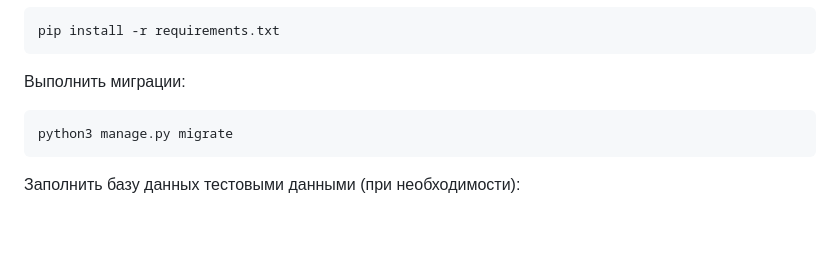
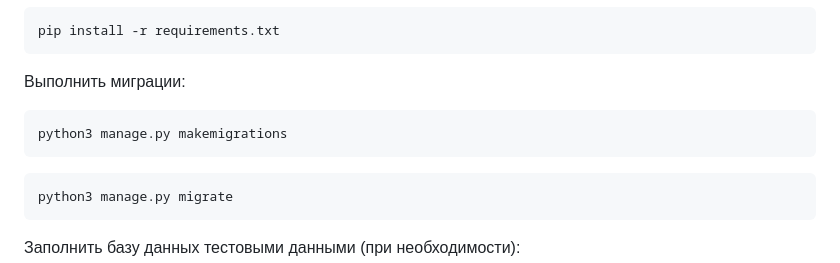
Before and after one commit to Damened/api_yamdb, a Markdown page: README.md, the part around the change. Rendered like a GitHub page; blank space fills up the shorter version.

Commit message:
Update README.md
добавлена миграция

````diff
--- a/README.md
+++ b/README.md
@@ -34,6 +34,10 @@ pip install -r requirements.txt
 ```
 
 Выполнить миграции:
+
+```sh
+python3 manage.py makemigrations
+```
 
 ```sh
 python3 manage.py migrate
````
